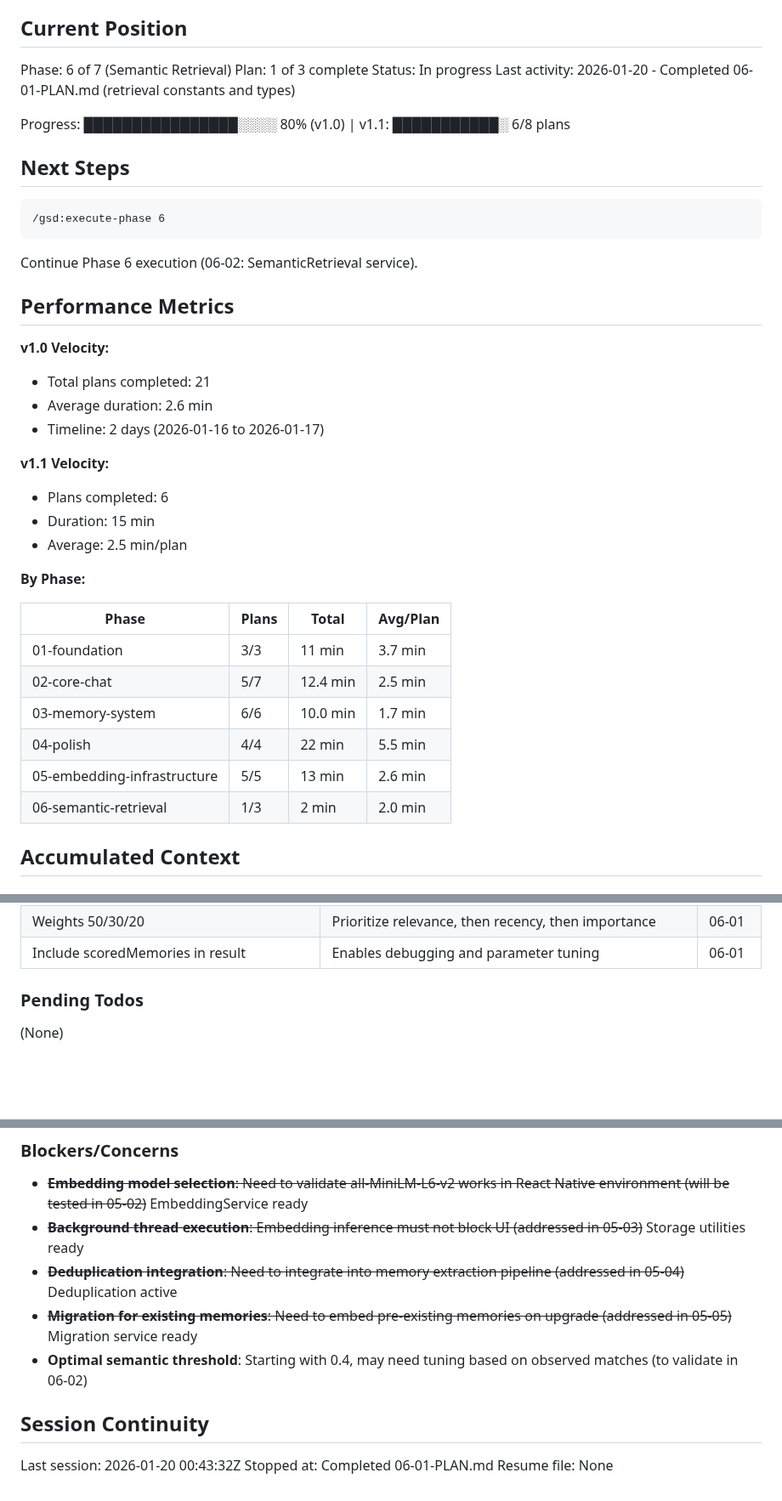
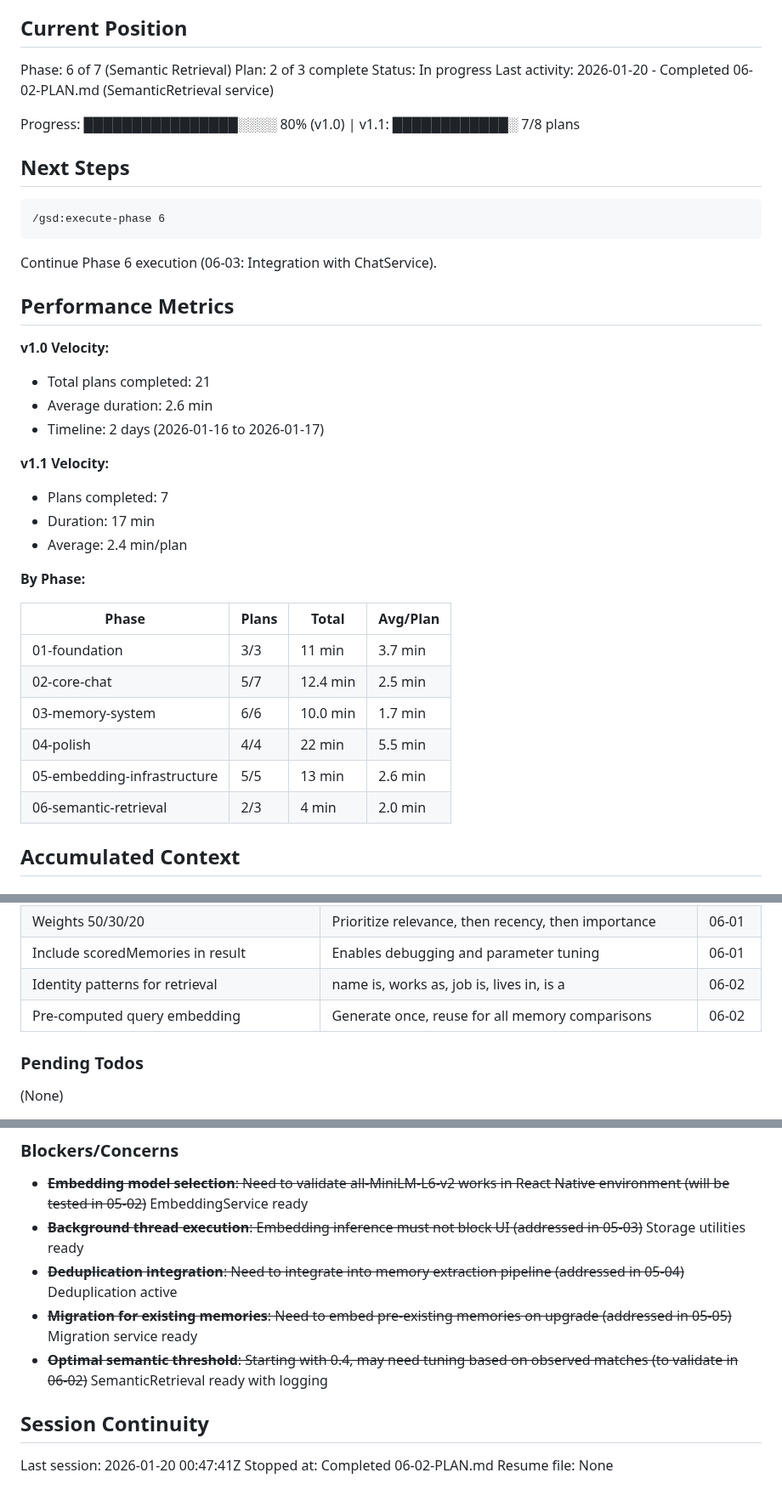
Before and after one commit to NoahNovickFaille/yvr-pitch-putt, a Markdown page: .planning/STATE.md, 3 parts joined by grey strips. Shown at 85% size. Drawn GitHub-style; blank space fills up the shorter version.

Commit message:
docs(06-02): complete SemanticRetrieval service plan
Tasks completed: 2/2 (merged into single implementation)
- Created SemanticRetrieval service with scoreMemory() and retrieveMemories()
- Added performance logging, 50ms warning, and getRetrievalDebugInfo()

SUMMARY: .planning/phases/06-semantic-retrieval/06-02-SUMMARY.md

````diff
--- a/.planning/STATE.md
+++ b/.planning/STATE.md
@@ -10,11 +10,11 @@ See: .planning/PROJECT.md (updated 2026-01-19)
 ## Current Position
 
 Phase: 6 of 7 (Semantic Retrieval)
-Plan: 1 of 3 complete
+Plan: 2 of 3 complete
 Status: In progress
-Last activity: 2026-01-20 - Completed 06-01-PLAN.md (retrieval constants and types)
+Last activity: 2026-01-20 - Completed 06-02-PLAN.md (SemanticRetrieval service)
 
-Progress: ████████████████░░░░ 80% (v1.0) | v1.1: ███████████░ 6/8 plans
+Progress: ████████████████░░░░ 80% (v1.0) | v1.1: ████████████░ 7/8 plans
 
 ## Next Steps
 
@@ -22,7 +22,7 @@ Progress: ████████████████░░░░ 80% (v1.0
 /gsd:execute-phase 6
 ```
 
-Continue Phase 6 execution (06-02: SemanticRetrieval service).
+Continue Phase 6 execution (06-03: Integration with ChatService).
 
 ## Performance Metrics
 
@@ -32,9 +32,9 @@ Continue Phase 6 execution (06-02: SemanticRetrieval service).
 - Timeline: 2 days (2026-01-16 to 2026-01-17)
 
 **v1.1 Velocity:**
-- Plans completed: 6
-- Duration: 15 min
-- Average: 2.5 min/plan
+- Plans completed: 7
+- Duration: 17 min
+- Average: 2.4 min/plan
 
 **By Phase:**
 
@@ -45,7 +45,7 @@ Continue Phase 6 execution (06-02: SemanticRetrieval service).
 | 03-memory-system | 6/6 | 10.0 min | 1.7 min |
 | 04-polish | 4/4 | 22 min | 5.5 min |
 | 05-embedding-infrastructure | 5/5 | 13 min | 2.6 min |
-| 06-semantic-retrieval | 1/3 | 2 min | 2.0 min |
+| 06-semantic-retrieval | 2/3 | 4 min | 2.0 min |
 
 ## Accumulated Context
 
@@ -68,6 +68,8 @@ Continue Phase 6 execution (06-02: SemanticRetrieval service).
 | Semantic threshold 0.4 for retrieval | Lower than deduplication (0.85) to capture related content | 06-01 |
 | Weights 50/30/20 | Prioritize relevance, then recency, then importance | 06-01 |
 | Include scoredMemories in result | Enables debugging and parameter tuning | 06-01 |
+| Identity patterns for retrieval | name is, works as, job is, lives in, is a | 06-02 |
+| Pre-computed query embedding | Generate once, reuse for all memory comparisons | 06-02 |
 
 ### Pending Todos
 
@@ -79,10 +81,10 @@ Continue Phase 6 execution (06-02: SemanticRetrieval service).
 - ~~**Background thread execution**: Embedding inference must not block UI (addressed in 05-03)~~ Storage utilities ready
 - ~~**Deduplication integration**: Need to integrate into memory extraction pipeline (addressed in 05-04)~~ Deduplication active
 - ~~**Migration for existing memories**: Need to embed pre-existing memories on upgrade (addressed in 05-05)~~ Migration service ready
-- **Optimal semantic threshold**: Starting with 0.4, may need tuning based on observed matches (to validate in 06-02)
+- ~~**Optimal semantic threshold**: Starting with 0.4, may need tuning based on observed matches (to validate in 06-02)~~ SemanticRetrieval ready with logging
 
 ## Session Continuity
 
-Last session: 2026-01-20 00:43:32Z
-Stopped at: Completed 06-01-PLAN.md
+Last session: 2026-01-20 00:47:41Z
+Stopped at: Completed 06-02-PLAN.md
 Resume file: None
````
Also changed, not shown: 1 other file.
